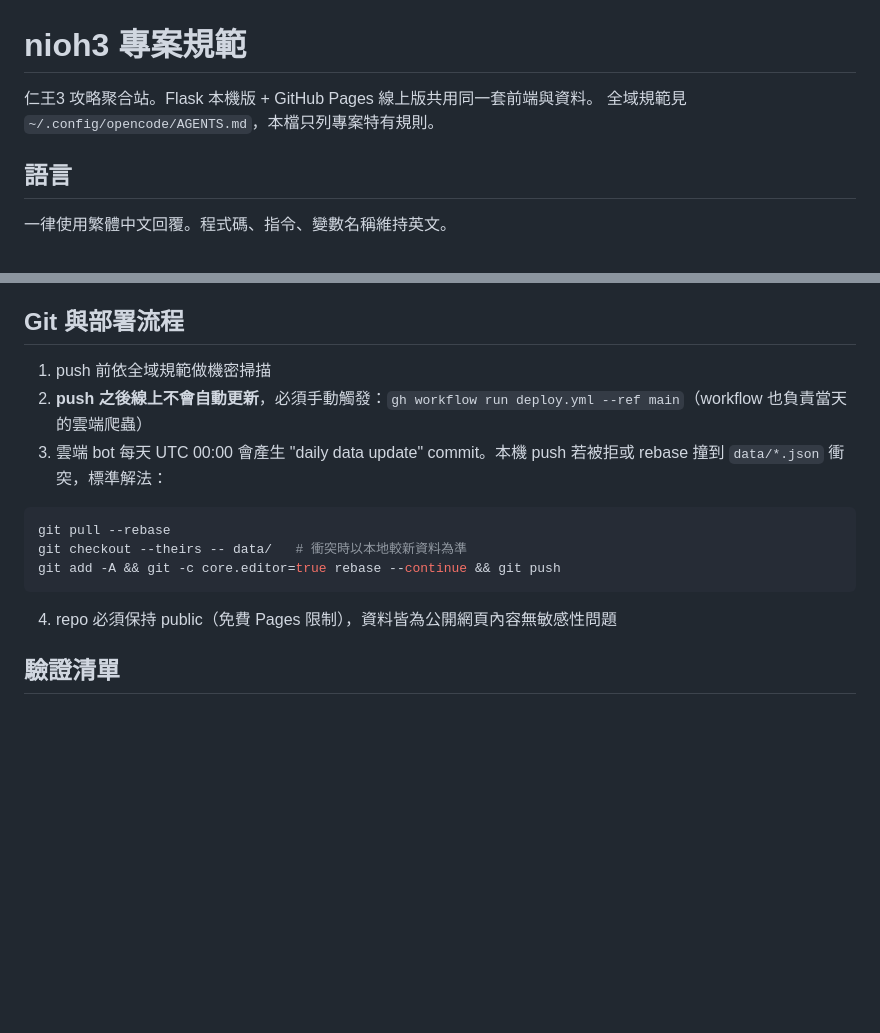
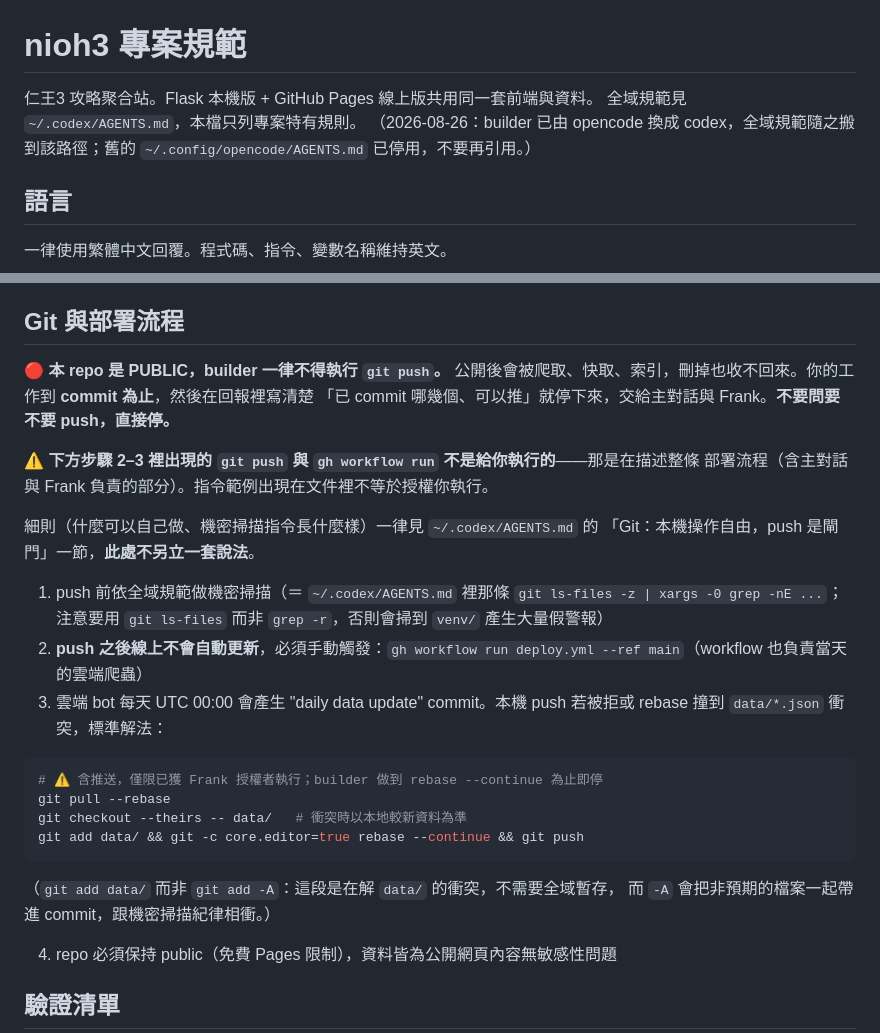
Before and after one commit to franky5440-afk/nioh3, a Markdown page: AGENTS.md, 2 parts joined by grey strips. Drawn GitHub-style; blank space fills up the shorter version.

Commit message:
AGENTS.md: 修正指向已停用 opencode 的死指路，補上 PUBLIC repo 的 push 閘門
builder 已由 opencode 換成 codex，全域規範隨之搬到 ~/.codex/AGENTS.md。原第 4 行仍
指向已停用的 ~/.config/opencode/AGENTS.md，導致「push 前依全域規範做機密掃描」這句
外包指路失效，而本檔又有含 git push 的指令範例、且全檔沒有任何 builder 不得 push 的
禁令——對 PUBLIC repo 而言這是實際風險。

- 第 4 行指路改指 ~/.codex/AGENTS.md，並註明舊路徑已停用
- Git 段開頭加硬禁令：本 repo 是 PUBLIC，builder 一律不得自行 push，工作到 commit 為止
- 明寫「文件裡的 git push 指令範例不等於授權執行」
- 機密掃描那句補上實際指令與 git ls-files 的理由，讓外包指路有實體可指
- 細則不重寫、明文指向全域，避免兩份檔案各自漂移
- rebase 範例的 git add -A 收斂為 git add data/（該段只在解 data/ 衝突，-A 與機密掃描紀律相衝）

Co-Authored-By: Claude Opus 5 (1M context) <noreply@anthropic.com>

````diff
--- a/AGENTS.md
+++ b/AGENTS.md
@@ -1,7 +1,8 @@
 # nioh3 專案規範
 
 仁王3 攻略聚合站。Flask 本機版 + GitHub Pages 線上版共用同一套前端與資料。
-全域規範見 `~/.config/opencode/AGENTS.md`，本檔只列專案特有規則。
+全域規範見 `~/.codex/AGENTS.md`，本檔只列專案特有規則。
+（2026-08-26：builder 已由 opencode 換成 codex，全域規範隨之搬到該路徑；舊的 `~/.config/opencode/AGENTS.md` 已停用，不要再引用。）
 
 ## 語言
 
@@ -57,15 +58,30 @@ scraper.py ──> data/*.json ──> build_site.py ──> site/（靜態站
 
 ## Git 與部署流程
 
-1. push 前依全域規範做機密掃描
+🔴 **本 repo 是 PUBLIC，builder 一律不得執行 `git push`。**
+公開後會被爬取、快取、索引，刪掉也收不回來。你的工作到 **commit 為止**，然後在回報裡寫清楚
+「已 commit 哪幾個、可以推」就停下來，交給主對話與 Frank。**不要問要不要 push，直接停。**
+
+⚠️ **下方步驟 2–3 裡出現的 `git push` 與 `gh workflow run` 不是給你執行的**——那是在描述整條
+部署流程（含主對話與 Frank 負責的部分）。指令範例出現在文件裡不等於授權你執行。
+
+細則（什麼可以自己做、機密掃描指令長什麼樣）一律見 `~/.codex/AGENTS.md` 的
+「Git：本機操作自由，push 是閘門」一節，**此處不另立一套說法**。
+
+1. push 前依全域規範做機密掃描（＝ `~/.codex/AGENTS.md` 裡那條 `git ls-files -z | xargs -0 grep -nE ...`；
+   注意要用 `git ls-files` 而非 `grep -r`，否則會掃到 `venv/` 產生大量假警報）
 2. **push 之後線上不會自動更新**，必須手動觸發：`gh workflow run deploy.yml --ref main`（workflow 也負責當天的雲端爬蟲）
 3. 雲端 bot 每天 UTC 00:00 會產生 "daily data update" commit。本機 push 若被拒或 rebase 撞到 `data/*.json` 衝突，標準解法：
 
 ```bash
+# ⚠️ 含推送，僅限已獲 Frank 授權者執行；builder 做到 rebase --continue 為止即停
 git pull --rebase
 git checkout --theirs -- data/   # 衝突時以本地較新資料為準
-git add -A && git -c core.editor=true rebase --continue && git push
+git add data/ && git -c core.editor=true rebase --continue && git push
 ```
+
+（`git add data/` 而非 `git add -A`：這段是在解 `data/` 的衝突，不需要全域暫存，
+而 `-A` 會把非預期的檔案一起帶進 commit，跟機密掃描紀律相衝。）
 
 4. repo 必須保持 public（免費 Pages 限制），資料皆為公開網頁內容無敏感性問題
 
````
